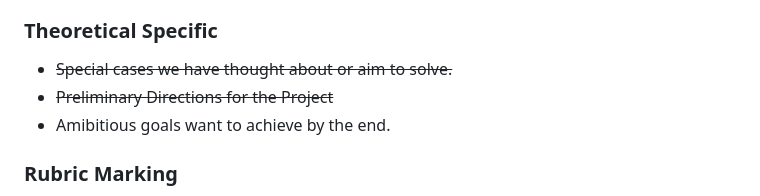
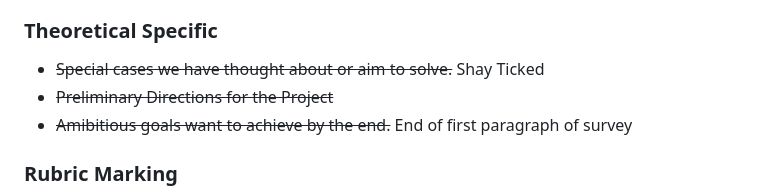
Before and after one commit to jthro/COMP3821_PROJECT, a Markdown page: proposalToDos.md, the part around the change. GitHub-like rendering.

Commit message:
Strike ambitious goals

```diff
--- a/proposalToDos.md
+++ b/proposalToDos.md
@@ -13,9 +13,9 @@
 - ~~Remarks on real world applications~~
 
 ### Theoretical Specific
-- ~~Special cases we have thought about or aim to solve.~~
+- ~~Special cases we have thought about or aim to solve.~~ Shay Ticked
 - ~~Preliminary Directions for the Project~~
-- Amibitious goals want to achieve by the end.
+- ~~Amibitious goals want to achieve by the end.~~ End of first paragraph of survey
 
 ###  Rubric Marking
 - The survey covers a wide range of sources and appropriately references them. The
```
